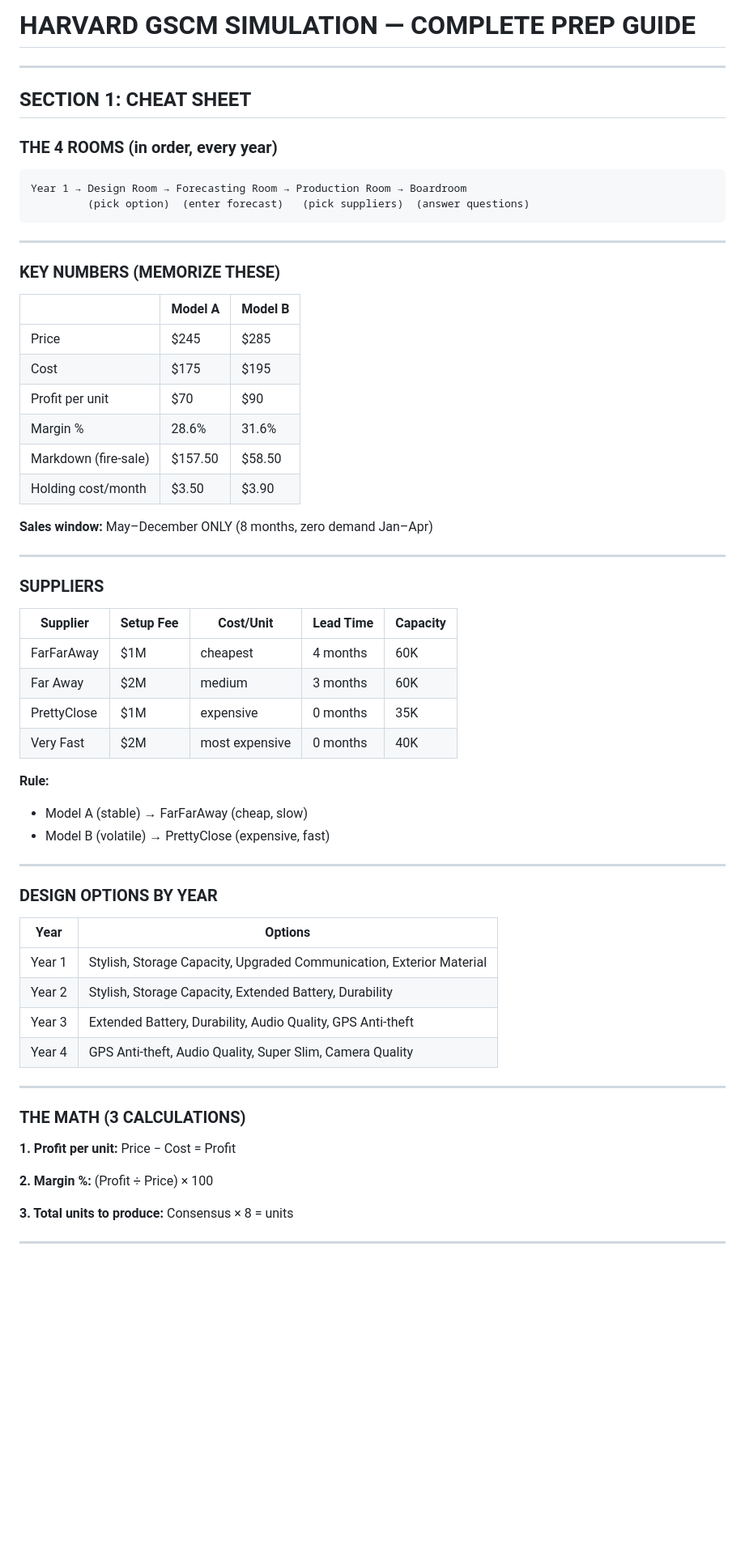
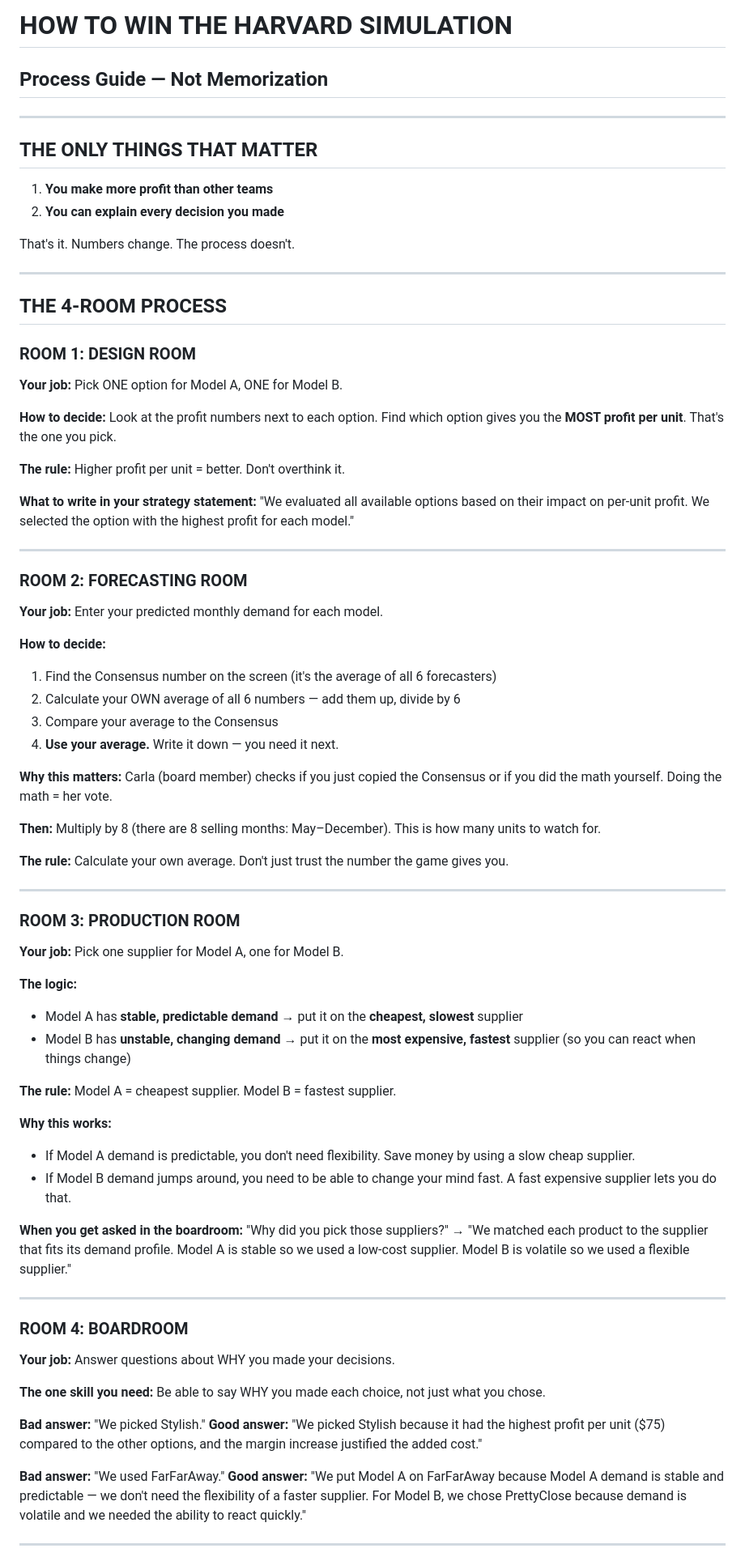
Before and after one commit to jordanjayhays-cpu/mission-control, a Markdown page: harvard-simulation-prep-guide.md, the part around one of its changes. Shown at 81% size. GitHub-like rendering; blank space fills up the shorter version.

Commit message:
Update: process-focused guide, not number memorization

````diff
--- a/harvard-simulation-prep-guide.md
+++ b/harvard-simulation-prep-guide.md
@@ -1,69 +1,76 @@
-# HARVARD GSCM SIMULATION — COMPLETE PREP GUIDE
+# HOW TO WIN THE HARVARD SIMULATION
+## Process Guide — Not Memorization
 
 ---
 
-## SECTION 1: CHEAT SHEET
+## THE ONLY THINGS THAT MATTER
 
-### THE 4 ROOMS (in order, every year)
+1. **You make more profit than other teams**
+2. **You can explain every decision you made**
 
-```
-Year 1 → Design Room → Forecasting Room → Production Room → Boardroom
-         (pick option)  (enter forecast)   (pick suppliers)  (answer questions)
-```
+That's it. Numbers change. The process doesn't.
 
 ---
 
-### KEY NUMBERS (MEMORIZE THESE)
+## THE 4-ROOM PROCESS
 
-| | Model A | Model B |
-|---|---|---|
-| Price | $245 | $285 |
-| Cost | $175 | $195 |
-| Profit per unit | $70 | $90 |
-| Margin % | 28.6% | 31.6% |
-| Markdown (fire-sale) | $157.50 | $58.50 |
-| Holding cost/month | $3.50 | $3.90 |
+### ROOM 1: DESIGN ROOM
+**Your job:** Pick ONE option for Model A, ONE for Model B.
 
-**Sales window:** May–December ONLY (8 months, zero demand Jan–Apr)
+**How to decide:**
+Look at the profit numbers next to each option. Find which option gives you the **MOST profit per unit**. That's the one you pick.
+
+**The rule:** Higher profit per unit = better. Don't overthink it.
+
+**What to write in your strategy statement:**
+"We evaluated all available options based on their impact on per-unit profit. We selected the option with the highest profit for each model."
 
 ---
 
-### SUPPLIERS
+### ROOM 2: FORECASTING ROOM
+**Your job:** Enter your predicted monthly demand for each model.
 
-| Supplier | Setup Fee | Cost/Unit | Lead Time | Capacity |
-|---|---|---|---|---|
-| FarFarAway | $1M | cheapest | 4 months | 60K |
-| Far Away | $2M | medium | 3 months | 60K |
-| PrettyClose | $1M | expensive | 0 months | 35K |
-| Very Fast | $2M | most expensive | 0 months | 40K |
+**How to decide:**
+1. Find the Consensus number on the screen (it's the average of all 6 forecasters)
+2. Calculate your OWN average of all 6 numbers — add them up, divide by 6
+3. Compare your average to the Consensus
+4. **Use your average.** Write it down — you need it next.
 
-**Rule:**
-- Model A (stable) → FarFarAway (cheap, slow)
-- Model B (volatile) → PrettyClose (expensive, fast)
+**Why this matters:** Carla (board member) checks if you just copied the Consensus or if you did the math yourself. Doing the math = her vote.
+
+**Then:** Multiply by 8 (there are 8 selling months: May–December). This is how many units to watch for.
+
+**The rule:** Calculate your own average. Don't just trust the number the game gives you.
 
 ---
 
-### DESIGN OPTIONS BY YEAR
+### ROOM 3: PRODUCTION ROOM
+**Your job:** Pick one supplier for Model A, one for Model B.
 
-| Year | Options |
-|---|---|
-| Year 1 | Stylish, Storage Capacity, Upgraded Communication, Exterior Material |
-| Year 2 | Stylish, Storage Capacity, Extended Battery, Durability |
-| Year 3 | Extended Battery, Durability, Audio Quality, GPS Anti-theft |
-| Year 4 | GPS Anti-theft, Audio Quality, Super Slim, Camera Quality |
+**The logic:**
+- Model A has **stable, predictable demand** → put it on the **cheapest, slowest** supplier
+- Model B has **unstable, changing demand** → put it on the **most expensive, fastest** supplier (so you can react when things change)
+
+**The rule:** Model A = cheapest supplier. Model B = fastest supplier.
+
+**Why this works:**
+- If Model A demand is predictable, you don't need flexibility. Save money by using a slow cheap supplier.
+- If Model B demand jumps around, you need to be able to change your mind fast. A fast expensive supplier lets you do that.
+
+**When you get asked in the boardroom:** "Why did you pick those suppliers?" → "We matched each product to the supplier that fits its demand profile. Model A is stable so we used a low-cost supplier. Model B is volatile so we used a flexible supplier."
 
 ---
 
-### THE MATH (3 CALCULATIONS)
+### ROOM 4: BOARDROOM
+**Your job:** Answer questions about WHY you made your decisions.
 
-**1. Profit per unit:**
-Price − Cost = Profit
+**The one skill you need:** Be able to say WHY you made each choice, not just what you chose.
 
-**2. Margin %:**
-(Profit ÷ Price) × 100
+**Bad answer:** "We picked Stylish."
+**Good answer:** "We picked Stylish because it had the highest profit per unit ($75) compared to the other options, and the margin increase justified the added cost."
 
-**3. Total units to produce:**
-Consensus × 8 = units
+**Bad answer:** "We used FarFarAway."
+**Good answer:** "We put Model A on FarFarAway because Model A demand is stable and predictable — we don't need the flexibility of a faster supplier. For Model B, we chose PrettyClose because demand is volatile and we needed the ability to react quickly."
 
 ---
 
````
Also changed, not shown: other parts of harvard-simulation-prep-guide.md (+74 -99 lines).
